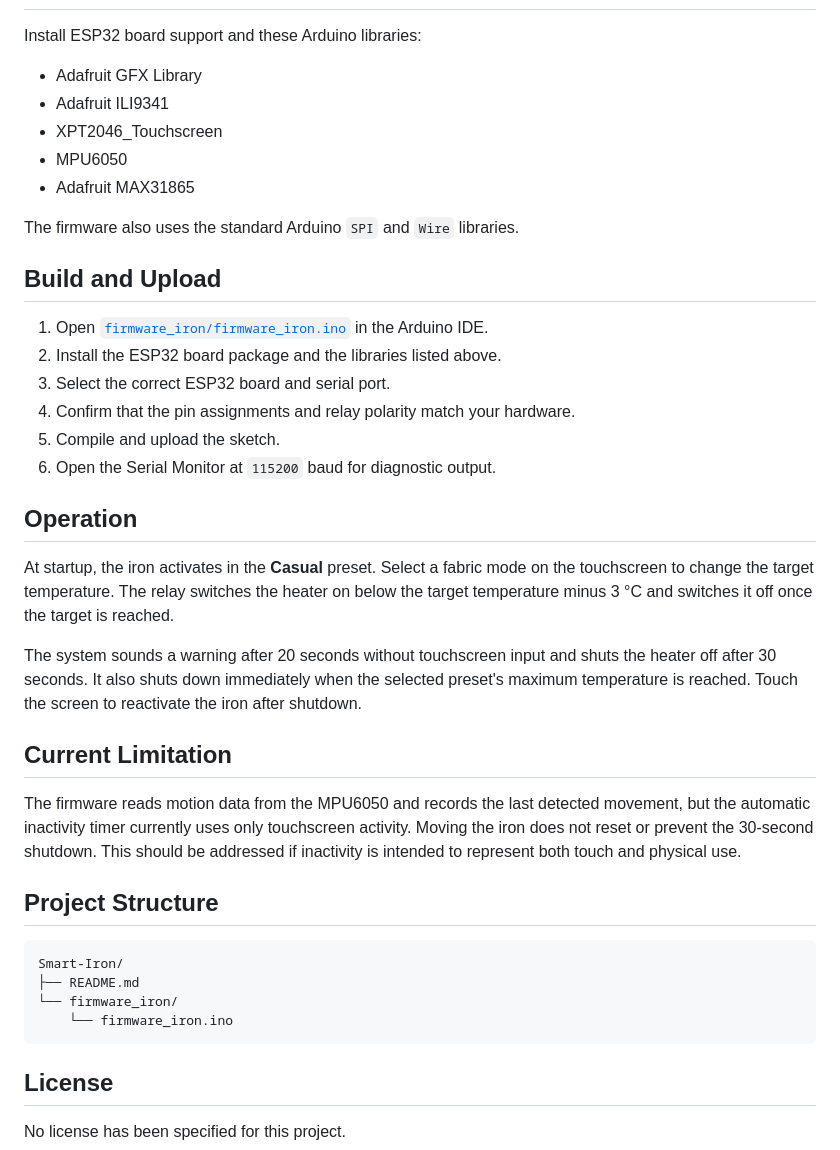
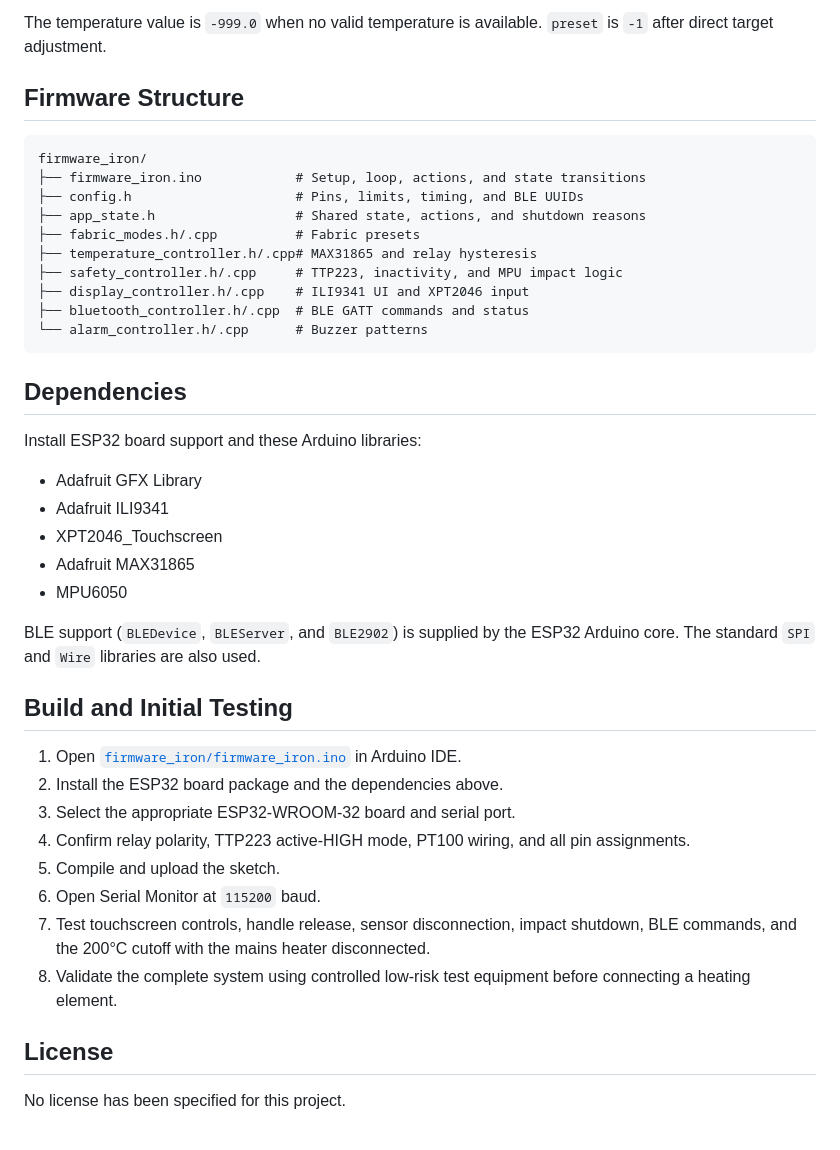
Before and after one commit to Avo1234/Smart-Iron, a Markdown page: README.md, the part around one of its changes. Rendered like a GitHub page.

````diff
--- a/README.md
+++ b/README.md
@@ -66,41 +129,42 @@ These values are project defaults. Validate them against the garment care label,
+The temperature value is `-999.0` when no valid temperature is available. `preset` is `-1` after direct target adjustment.
+
+## Firmware Structure
+
+```text
+firmware_iron/
+├── firmware_iron.ino            # Setup, loop, actions, and state transitions
+├── config.h                     # Pins, limits, timing, and BLE UUIDs
+├── app_state.h                  # Shared state, actions, and shutdown reasons
+├── fabric_modes.h/.cpp          # Fabric presets
+├── temperature_controller.h/.cpp# MAX31865 and relay hysteresis
+├── safety_controller.h/.cpp     # TTP223, inactivity, and MPU impact logic
+├── display_controller.h/.cpp    # ILI9341 UI and XPT2046 input
+├── bluetooth_controller.h/.cpp  # BLE GATT commands and status
+└── alarm_controller.h/.cpp      # Buzzer patterns
+```
+
+## Dependencies
 
 Install ESP32 board support and these Arduino libraries:
 
 - Adafruit GFX Library
 - Adafruit ILI9341
 - XPT2046_Touchscreen
+- Adafruit MAX31865
 - MPU6050
-- Adafruit MAX31865
 
-The firmware also uses the standard Arduino `SPI` and `Wire` libraries.
+BLE support (`BLEDevice`, `BLEServer`, and `BLE2902`) is supplied by the ESP32 Arduino core. The standard `SPI` and `Wire` libraries are also used.
 
-## Build and Upload
+## Build and Initial Testing
 
-1. Open [`firmware_iron/firmware_iron.ino`](firmware_iron/firmware_iron.ino) in the Arduino IDE.
-2. Install the ESP32 board package and the libraries listed above.
-3. Select the correct ESP32 board and serial port.
-4. Confirm that the pin assignments and relay polarity match your hardware.
+1. Open [`firmware_iron/firmware_iron.ino`](firmware_iron/firmware_iron.ino) in Arduino IDE.
+2. Install the ESP32 board package and the dependencies above.
+3. Select the appropriate ESP32-WROOM-32 board and serial port.
+4. Confirm relay polarity, TTP223 active-HIGH mode, PT100 wiring, and all pin assignments.
 5. Compile and upload the sketch.
-6. Open the Serial Monitor at `115200` baud for diagnostic output.
-
-## Operation
-
-At startup, the iron activates in the **Casual** preset. Select a fabric mode on the touchscreen to change the target temperature. The relay switches the heater on below the target temperature minus 3 °C and switches it off once the target is reached.
-
-The system sounds a warning after 20 seconds without touchscreen input and shuts the heater off after 30 seconds. It also shuts down immediately when the selected preset's maximum temperature is reached. Touch the screen to reactivate the iron after shutdown.
-
-## Current Limitation
-
-The firmware reads motion data from the MPU6050 and records the last detected movement, but the automatic inactivity timer currently uses only touchscreen activity. Moving the iron does not reset or prevent the 30-second shutdown. This should be addressed if inactivity is intended to represent both touch and physical use.
-
-## Project Structure
-
-```text
-Smart-Iron/
-├── README.md
-└── firmware_iron/
-    └── firmware_iron.ino
-```
+6. Open Serial Monitor at `115200` baud.
+7. Test touchscreen controls, handle release, sensor disconnection, impact shutdown, BLE commands, and the 200°C cutoff with the mains heater disconnected.
+8. Validate the complete system using controlled low-risk test equipment before connecting a heating element.
 
 ## License
 
````
Also changed, not shown: other parts of README.md (+99 -36 lines).
